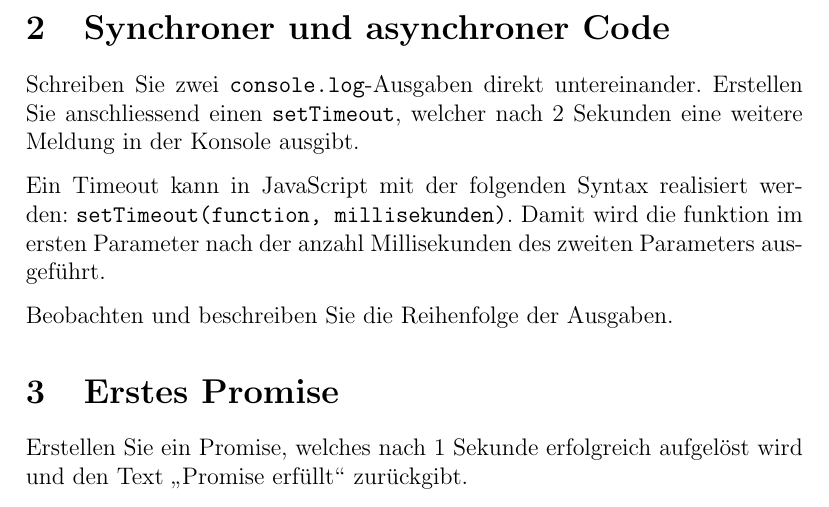
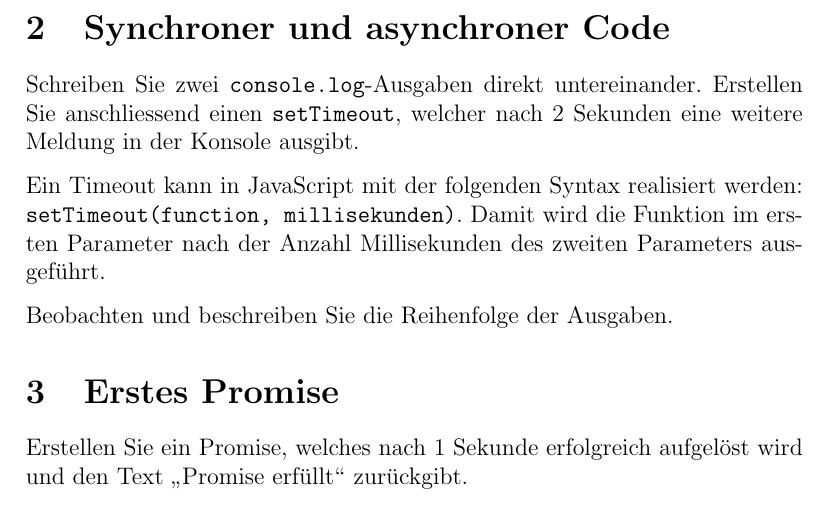
Before and after one commit to Juggern4ut/iso_module_294, a LaTeX document (05_async_and_fetch/tasks/tasks.tex): part of page 1 of 4, cut so that both start at the same text. Compiled offline with pdfLaTeX.

Commit message:
Fixes some spelling errors

```diff
--- a/05_async_and_fetch/tasks/tasks.tex
+++ b/05_async_and_fetch/tasks/tasks.tex
@@ -24,7 +24,7 @@ Erstellen Sie einen neuen Ordner und speichern Sie die Datei \texttt{index.html}
 Schreiben Sie zwei \texttt{console.log}-Ausgaben direkt untereinander.
 Erstellen Sie anschliessend einen \texttt{setTimeout}, welcher nach 2 Sekunden eine weitere Meldung in der Konsole ausgibt.
 
-Ein Timeout kann in JavaScript mit der folgenden Syntax realisiert werden: \texttt{setTimeout(function, millisekunden)}. Damit wird die funktion im ersten Parameter nach der anzahl Millisekunden des zweiten Parameters ausgeführt.
+Ein Timeout kann in JavaScript mit der folgenden Syntax realisiert werden: \texttt{setTimeout(function, millisekunden)}. Damit wird die Funktion im ersten Parameter nach der Anzahl Millisekunden des zweiten Parameters ausgeführt.
 
 Beobachten und beschreiben Sie die Reihenfolge der Ausgaben.
 
```
